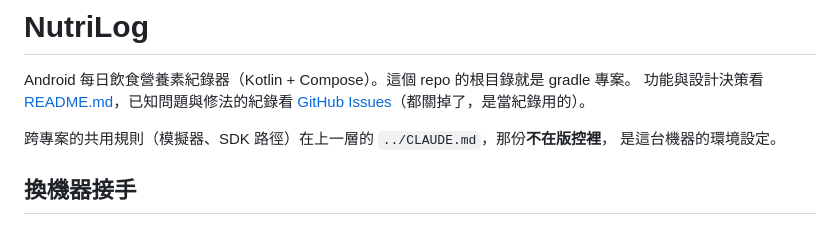
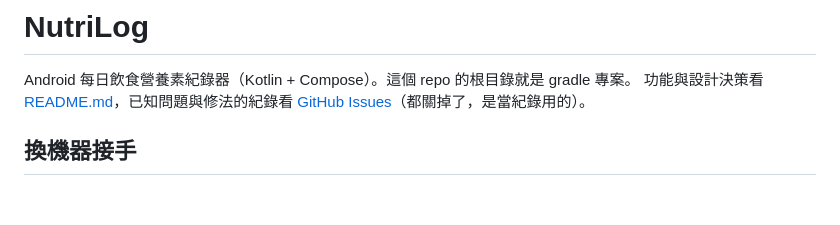
Before and after one commit to rowing195/NutriLog, a Markdown page: CLAUDE.md, the part around the change. GitHub-like rendering; blank space fills up the shorter version.

Commit message:
CLAUDE.md 拿掉指向上一層 ../CLAUDE.md 的那兩行
那份檔已經刪了：上一層的資料夾沒有開發用途，內容也早就過時。這個專案需要的
環境資訊（JDK 路徑、模擬器、交 APK 不裝實機）本來就寫在這份檔裡。

Co-Authored-By: Claude Opus 5 <noreply@anthropic.com>

```diff
--- a/CLAUDE.md
+++ b/CLAUDE.md
@@ -3,9 +3,6 @@
 Android 每日飲食營養素紀錄器（Kotlin + Compose）。這個 repo 的根目錄就是 gradle 專案。
 功能與設計決策看 [README.md](README.md)，已知問題與修法的紀錄看
 [GitHub Issues](https://github.com/rowing195/NutriLog/issues?q=is%3Aissue)（都關掉了，是當紀錄用的）。
-
-跨專案的共用規則（模擬器、SDK 路徑）在上一層的 `../CLAUDE.md`，那份**不在版控裡**，
-是這台機器的環境設定。
 
 ## 換機器接手
 
```
